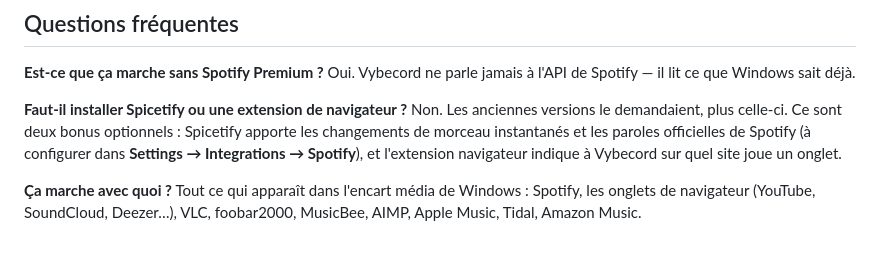
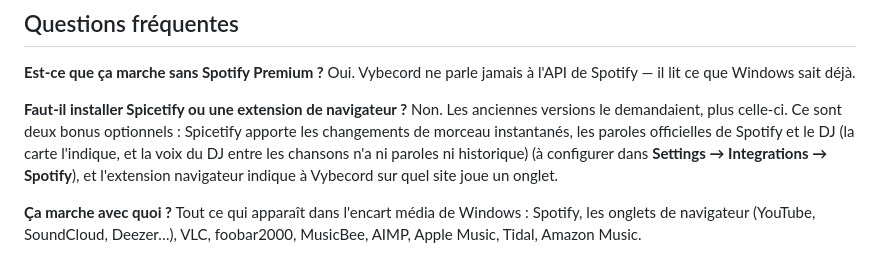
Before and after one commit to TheUnknownMurda/VybecordTS, a Markdown page: GUIDE_UTILISATEUR.md, the part around the change. Rendered like a GitHub page.

```diff
--- a/GUIDE_UTILISATEUR.md
+++ b/GUIDE_UTILISATEUR.md
@@ -156,7 +156,7 @@ Chaque carte est une application Discord à part, et Spotify, YouTube, SoundClou
 Oui. Vybecord ne parle jamais à l'API de Spotify — il lit ce que Windows sait déjà.
 
 **Faut-il installer Spicetify ou une extension de navigateur ?**
-Non. Les anciennes versions le demandaient, plus celle-ci. Ce sont deux bonus optionnels : Spicetify apporte les changements de morceau instantanés et les paroles officielles de Spotify (à configurer dans **Settings → Integrations → Spotify**), et l'extension navigateur indique à Vybecord sur quel site joue un onglet.
+Non. Les anciennes versions le demandaient, plus celle-ci. Ce sont deux bonus optionnels : Spicetify apporte les changements de morceau instantanés, les paroles officielles de Spotify et le DJ (la carte l'indique, et la voix du DJ entre les chansons n'a ni paroles ni historique) (à configurer dans **Settings → Integrations → Spotify**), et l'extension navigateur indique à Vybecord sur quel site joue un onglet.
 
 **Ça marche avec quoi ?**
 Tout ce qui apparaît dans l'encart média de Windows : Spotify, les onglets de navigateur (YouTube, SoundCloud, Deezer…), VLC, foobar2000, MusicBee, AIMP, Apple Music, Tidal, Amazon Music.
```
Also changed, not shown: README.md (+1 -1 lines), USER_GUIDE.md (+1 -1 lines).
